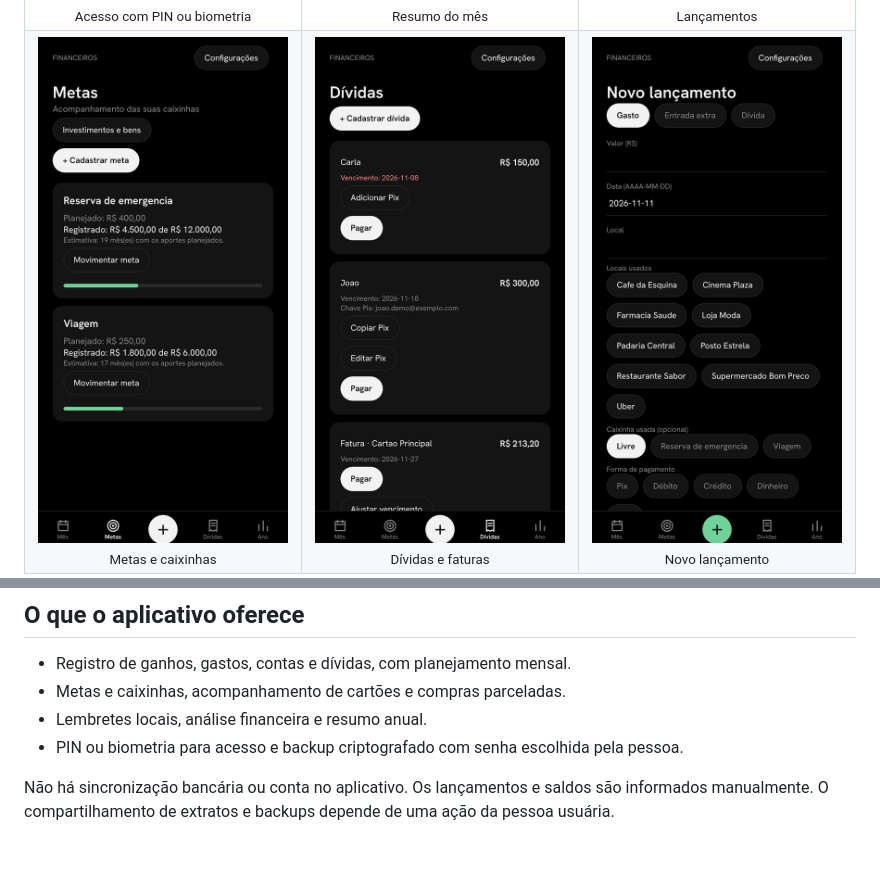
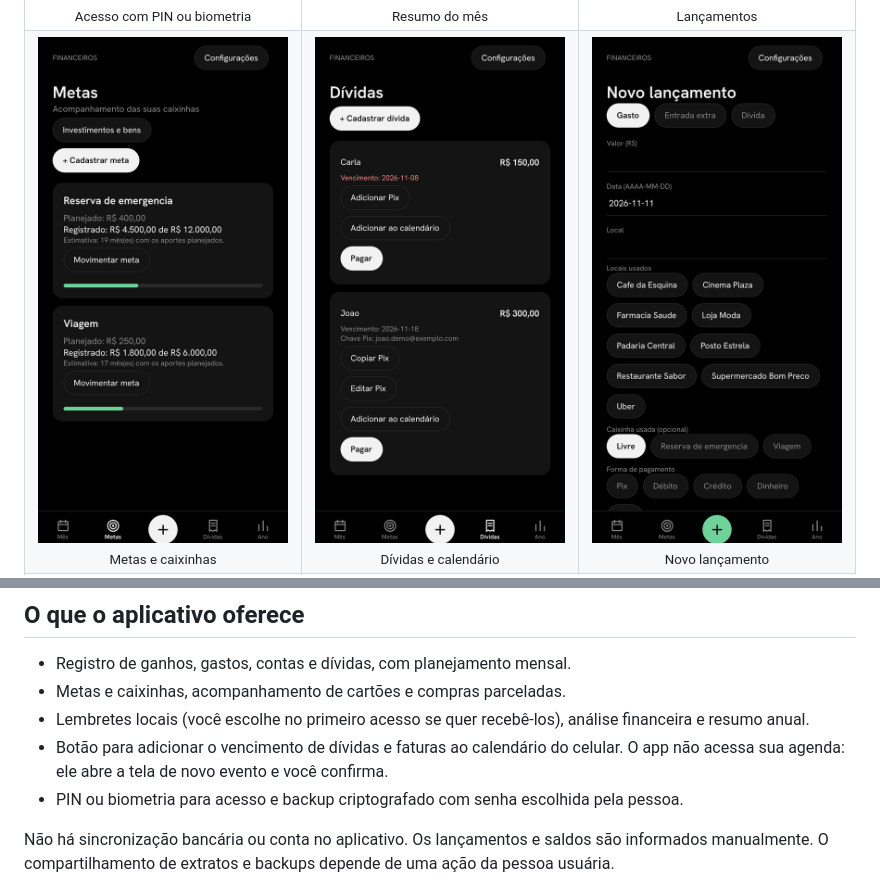
Before and after one commit to LorenzoBCunha/Projeto-Financeiros, a Markdown page: README.md, 2 parts joined by grey strips. GitHub-like rendering; pictures changed too: docs/screenshots/05-dividas.png; blank space fills up the shorter version.

```diff
--- a/README.md
+++ b/README.md
@@ -18,5 +18,5 @@ Capturas feitas em um celular Android, com dados fictícios.
   </tr>
   <tr>
     <td align="center"><img src="docs/screenshots/04-metas.png" width="250" alt="Metas e caixinhas com progresso"><br><sub>Metas e caixinhas</sub></td>
-    <td align="center"><img src="docs/screenshots/05-dividas.png" width="250" alt="Dívidas e faturas"><br><sub>Dívidas e faturas</sub></td>
+    <td align="center"><img src="docs/screenshots/05-dividas.png" width="250" alt="Dívidas com botão para adicionar ao calendário"><br><sub>Dívidas e calendário</sub></td>
     <td align="center"><img src="docs/screenshots/06-novo-lancamento.png" width="250" alt="Formulário de novo lançamento"><br><sub>Novo lançamento</sub></td>
@@ -36,7 +39,8 @@ No iPhone, uma alternativa gratuita é seguir a documentação do [AltStore Clas
 
 - Registro de ganhos, gastos, contas e dívidas, com planejamento mensal.
 - Metas e caixinhas, acompanhamento de cartões e compras parceladas.
-- Lembretes locais, análise financeira e resumo anual.
+- Lembretes locais (você escolhe no primeiro acesso se quer recebê-los), análise financeira e resumo anual.
+- Botão para adicionar o vencimento de dívidas e faturas ao calendário do celular. O app não acessa sua agenda: ele abre a tela de novo evento e você confirma.
 - PIN ou biometria para acesso e backup criptografado com senha escolhida pela pessoa.
 
 Não há sincronização bancária ou conta no aplicativo. Os lançamentos e saldos são informados manualmente. O compartilhamento de extratos e backups depende de uma ação da pessoa usuária.
```
Also changed, not shown: other parts of README.md (+3 -0 lines), docs/screenshots/07-lembretes.png (added), 7 other files.
